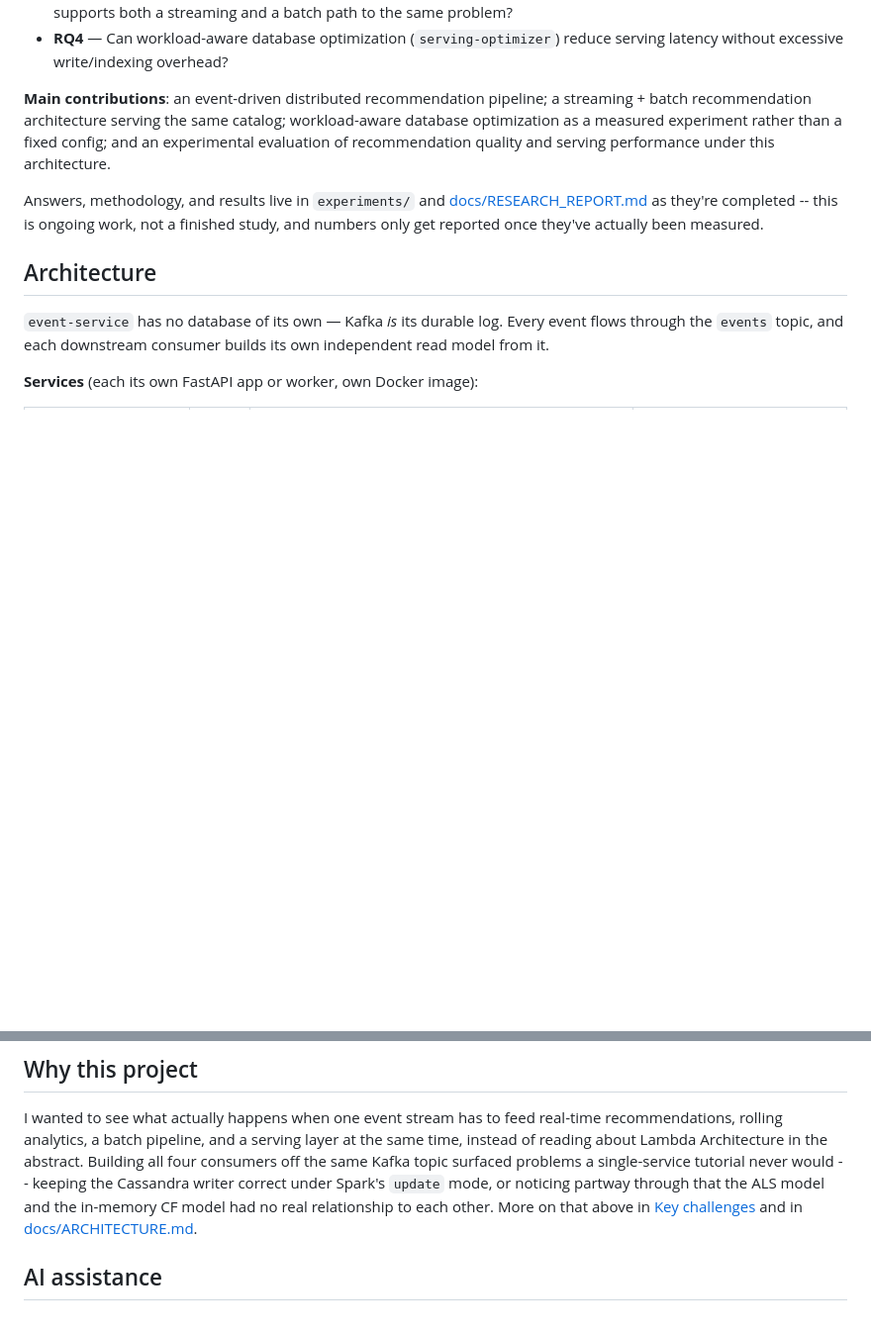
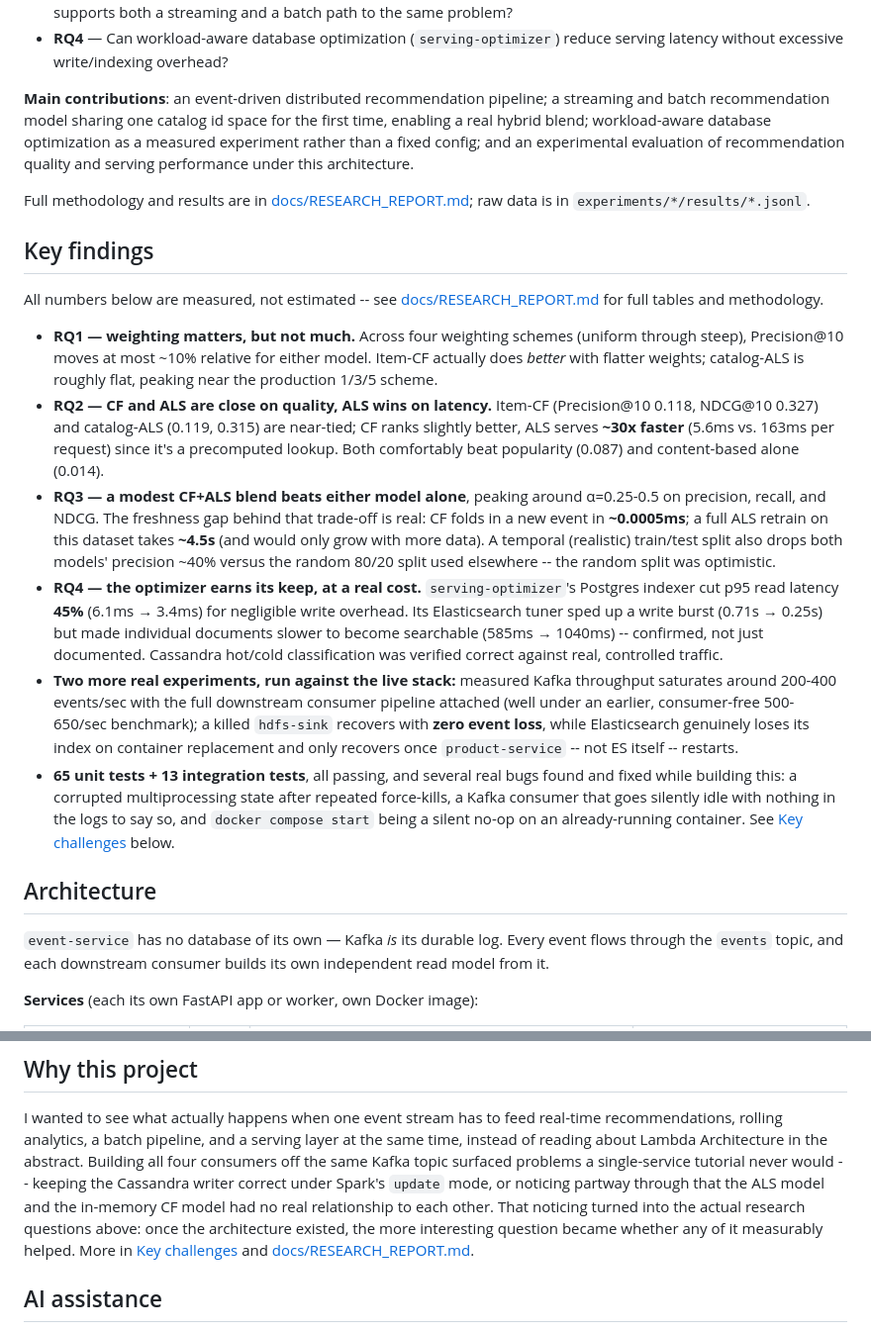
Before and after one commit to Charith-Reddy-Pareddy/distributed-ecommerce-recommendation-analytics-system, a Markdown page: README.md, 2 parts joined by grey strips. Shown at 99% size. GitHub-like rendering; blank space fills up the shorter version.

Commit message:
Add key findings, update stale claims

```diff
--- a/README.md
+++ b/README.md
@@ -30,16 +30,61 @@ questions:
   write/indexing overhead?
 
 **Main contributions**: an event-driven distributed recommendation
-pipeline; a streaming + batch recommendation architecture serving the
-same catalog; workload-aware database optimization as a measured
-experiment rather than a fixed config; and an experimental evaluation
-of recommendation quality and serving performance under this
-architecture.
+pipeline; a streaming and batch recommendation model sharing one
+catalog id space for the first time, enabling a real hybrid blend;
+workload-aware database optimization as a measured experiment rather
+than a fixed config; and an experimental evaluation of recommendation
+quality and serving performance under this architecture.
 
-Answers, methodology, and results live in `experiments/` and
-[docs/RESEARCH_REPORT.md](docs/RESEARCH_REPORT.md) as they're
-completed -- this is ongoing work, not a finished study, and numbers
-only get reported once they've actually been measured.
+Full methodology and results are in
+[docs/RESEARCH_REPORT.md](docs/RESEARCH_REPORT.md); raw data is in
+`experiments/*/results/*.jsonl`.
+
+## Key findings
+
+All numbers below are measured, not estimated -- see
+[docs/RESEARCH_REPORT.md](docs/RESEARCH_REPORT.md) for full tables and
+methodology.
+
+- **RQ1 — weighting matters, but not much.** Across four weighting
+  schemes (uniform through steep), Precision@10 moves at most ~10%
+  relative for either model. Item-CF actually does *better* with
+  flatter weights; catalog-ALS is roughly flat, peaking near the
+  production 1/3/5 scheme.
+- **RQ2 — CF and ALS are close on quality, ALS wins on latency.**
+  Item-CF (Precision@10 0.118, NDCG@10 0.327) and catalog-ALS (0.119,
+  0.315) are near-tied; CF ranks slightly better, ALS serves **~30x
+  faster** (5.6ms vs. 163ms per request) since it's a precomputed
+  lookup. Both comfortably beat popularity (0.087) and content-based
+  alone (0.014).
+- **RQ3 — a modest CF+ALS blend beats either model alone**, peaking
+  around α=0.25-0.5 on precision, recall, and NDCG. The freshness gap
+  behind that trade-off is real: CF folds in a new event in
+  **~0.0005ms**; a full ALS retrain on this dataset takes **~4.5s**
+  (and would only grow with more data). A temporal (realistic)
+  train/test split also drops both models' precision ~40% versus the
+  random 80/20 split used elsewhere -- the random split was
+  optimistic.
+- **RQ4 — the optimizer earns its keep, at a real cost.**
+  `serving-optimizer`'s Postgres indexer cut p95 read latency
+  **45%** (6.1ms → 3.4ms) for negligible write overhead. Its
+  Elasticsearch tuner sped up a write burst (0.71s → 0.25s) but made
+  individual documents slower to become searchable (585ms → 1040ms)
+  -- confirmed, not just documented. Cassandra hot/cold classification
+  was verified correct against real, controlled traffic.
+- **Two more real experiments, run against the live stack:**
+  measured Kafka throughput saturates around 200-400 events/sec with
+  the full downstream consumer pipeline attached (well under an
+  earlier, consumer-free 500-650/sec benchmark); a killed `hdfs-sink`
+  recovers with **zero event loss**, while Elasticsearch genuinely
+  loses its index on container replacement and only recovers once
+  `product-service` -- not ES itself -- restarts.
+- **65 unit tests + 13 integration tests**, all passing, and several
+  real bugs found and fixed while building this: a corrupted
+  multiprocessing state after repeated force-kills, a Kafka consumer
+  that goes silently idle with nothing in the logs to say so, and
+  `docker compose start` being a silent no-op on an already-running
+  container. See [Key challenges](#key-challenges) below.
 
 ## Architecture
 
@@ -241,9 +322,11 @@ Architecture in the abstract. Building all four consumers off the
 same Kafka topic surfaced problems a single-service tutorial never
 would -- keeping the Cassandra writer correct under Spark's `update`
 mode, or noticing partway through that the ALS model and the
-in-memory CF model had no real relationship to each other. More on
-that above in [Key challenges](#key-challenges) and in
-[docs/ARCHITECTURE.md](docs/ARCHITECTURE.md#trade-offs-and-lessons-learned).
+in-memory CF model had no real relationship to each other. That
+noticing turned into the actual research questions above: once the
+architecture existed, the more interesting question became whether
+any of it measurably helped. More in [Key challenges](#key-challenges)
+and [docs/RESEARCH_REPORT.md](docs/RESEARCH_REPORT.md).
 
 ## AI assistance
 
```
Also changed, not shown: other parts of README.md (+60 -24 lines).
